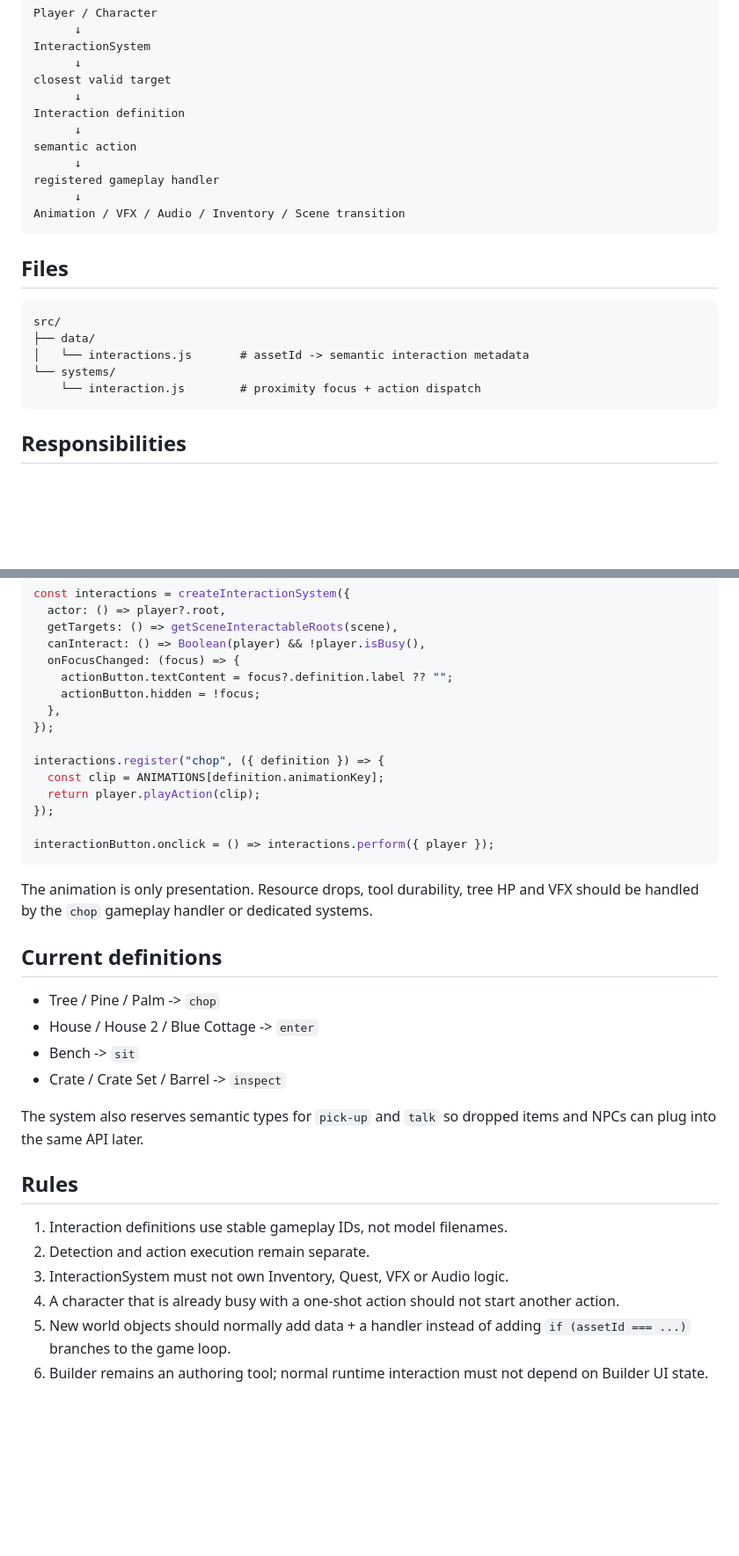
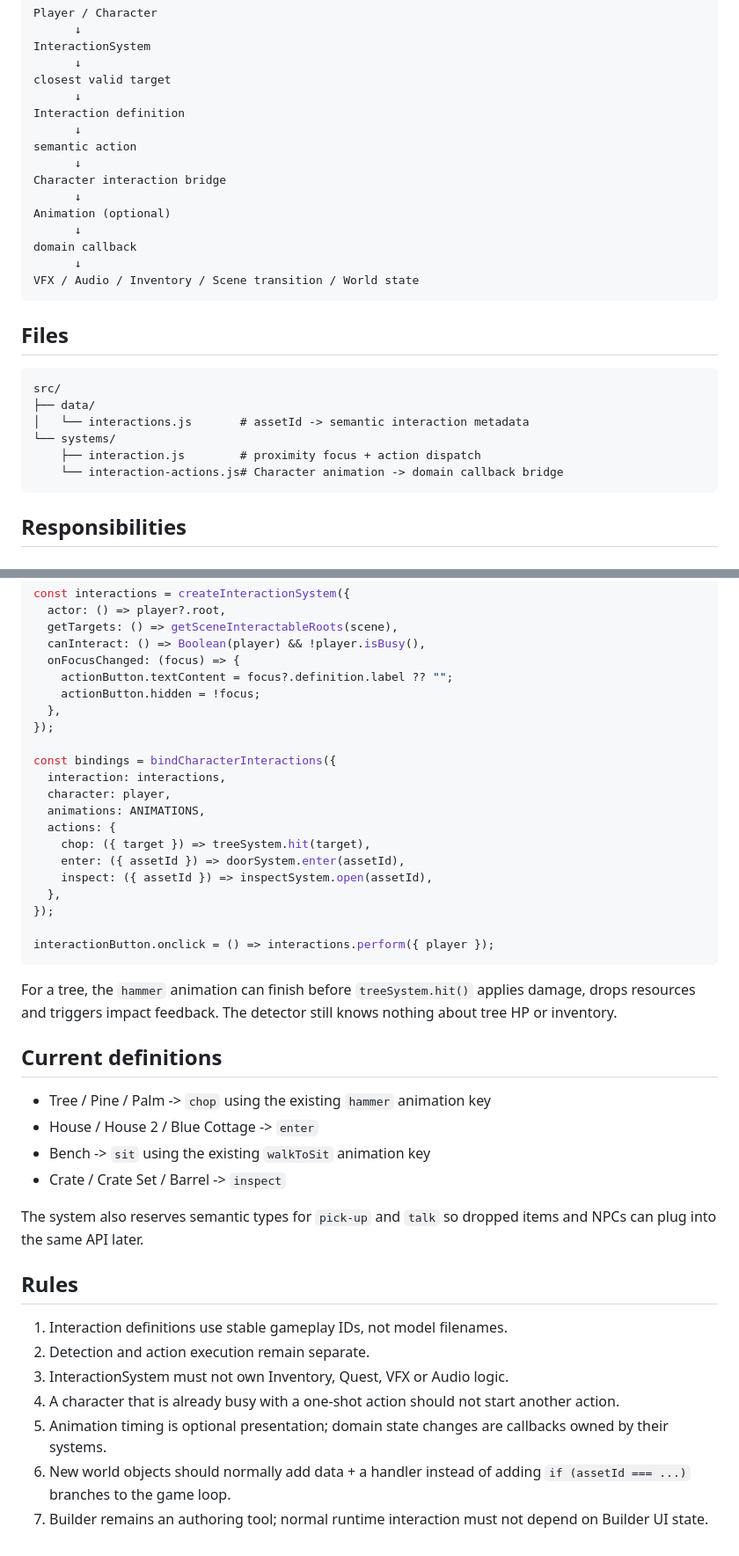
Before and after one commit to myadisak175-dotcom/liora-farm, a Markdown page: docs/INTERACTION_SYSTEM.md, 2 parts joined by grey strips. Shown at 88% size. Rendered like a GitHub page; blank space fills up the shorter version.

Commit message:
Document interaction action bridge

````diff
--- a/docs/INTERACTION_SYSTEM.md
+++ b/docs/INTERACTION_SYSTEM.md
@@ -15,9 +15,13 @@ Interaction definition
       ↓
 semantic action
       ↓
-registered gameplay handler
+Character interaction bridge
       ↓
-Animation / VFX / Audio / Inventory / Scene transition
+Animation (optional)
+      ↓
+domain callback
+      ↓
+VFX / Audio / Inventory / Scene transition / World state
 ```
 
 ## Files
@@ -27,7 +31,8 @@ src/
 ├── data/
 │   └── interactions.js       # assetId -> semantic interaction metadata
 └── systems/
-    └── interaction.js        # proximity focus + action dispatch
+    ├── interaction.js        # proximity focus + action dispatch
+    └── interaction-actions.js# Character animation -> domain callback bridge
 ```
 
 ## Responsibilities
@@ -81,21 +92,27 @@ const interactions = createInteractionSystem({
   },
 });
 
-interactions.register("chop", ({ definition }) => {
-  const clip = ANIMATIONS[definition.animationKey];
-  return player.playAction(clip);
+const bindings = bindCharacterInteractions({
+  interaction: interactions,
+  character: player,
+  animations: ANIMATIONS,
+  actions: {
+    chop: ({ target }) => treeSystem.hit(target),
+    enter: ({ assetId }) => doorSystem.enter(assetId),
+    inspect: ({ assetId }) => inspectSystem.open(assetId),
+  },
 });
 
 interactionButton.onclick = () => interactions.perform({ player });
 ```
 
-The animation is only presentation. Resource drops, tool durability, tree HP and VFX should be handled by the `chop` gameplay handler or dedicated systems.
+For a tree, the `hammer` animation can finish before `treeSystem.hit()` applies damage, drops resources and triggers impact feedback. The detector still knows nothing about tree HP or inventory.
 
 ## Current definitions
 
-- Tree / Pine / Palm -> `chop`
+- Tree / Pine / Palm -> `chop` using the existing `hammer` animation key
 - House / House 2 / Blue Cottage -> `enter`
-- Bench -> `sit`
+- Bench -> `sit` using the existing `walkToSit` animation key
 - Crate / Crate Set / Barrel -> `inspect`
 
 The system also reserves semantic types for `pick-up` and `talk` so dropped items and NPCs can plug into the same API later.
@@ -106,5 +123,6 @@ The system also reserves semantic types for `pick-up` and `talk` so dropped item
 2. Detection and action execution remain separate.
 3. InteractionSystem must not own Inventory, Quest, VFX or Audio logic.
 4. A character that is already busy with a one-shot action should not start another action.
-5. New world objects should normally add data + a handler instead of adding `if (assetId === ...)` branches to the game loop.
-6. Builder remains an authoring tool; normal runtime interaction must not depend on Builder UI state.
+5. Animation timing is optional presentation; domain state changes are callbacks owned by their systems.
+6. New world objects should normally add data + a handler instead of adding `if (assetId === ...)` branches to the game loop.
+7. Builder remains an authoring tool; normal runtime interaction must not depend on Builder UI state.
````
Also changed, not shown: other parts of docs/INTERACTION_SYSTEM.md (+6 -0 lines).
